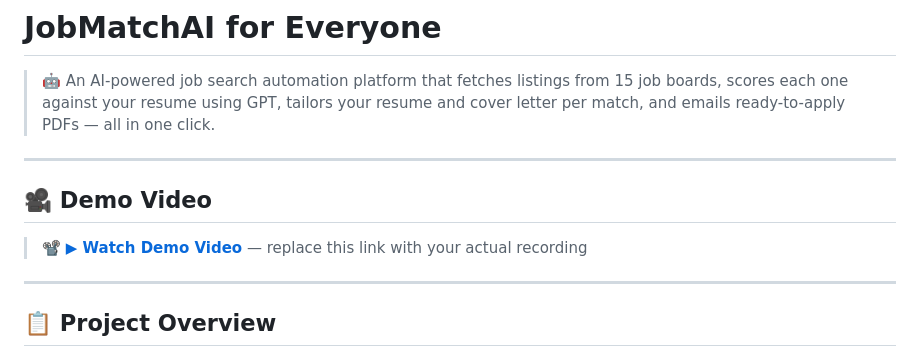
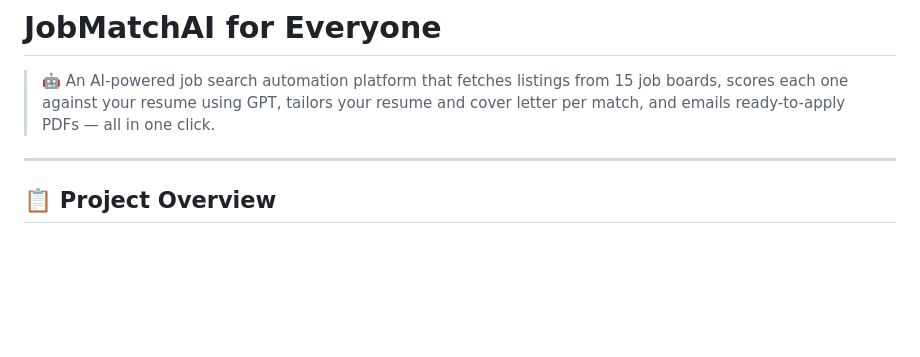
Before and after one commit to bachanagoninagesh/JobMatchAI, a Markdown page: README.md, the part around one of its changes. GitHub-like rendering; blank space fills up the shorter version.

Commit message:
Make pipeline image a clickable video link, remove duplicate demo section

```diff
--- a/README.md
+++ b/README.md
@@ -1,12 +1,6 @@
 # JobMatchAI for Everyone
 
 > 🤖 An AI-powered job search automation platform that fetches listings from 15 job boards, scores each one against your resume using GPT, tailors your resume and cover letter per match, and emails ready-to-apply PDFs — all in one click.
-
----
-
-## 🎥 Demo Video
-
-> 📽️ **[▶ Watch Demo Video](https://www.youtube.com/watch?v=YOUR_VIDEO_ID)** — replace this link with your actual recording
 
 ---
 
```
Also changed, not shown: other parts of README.md (+1 -1 lines).
